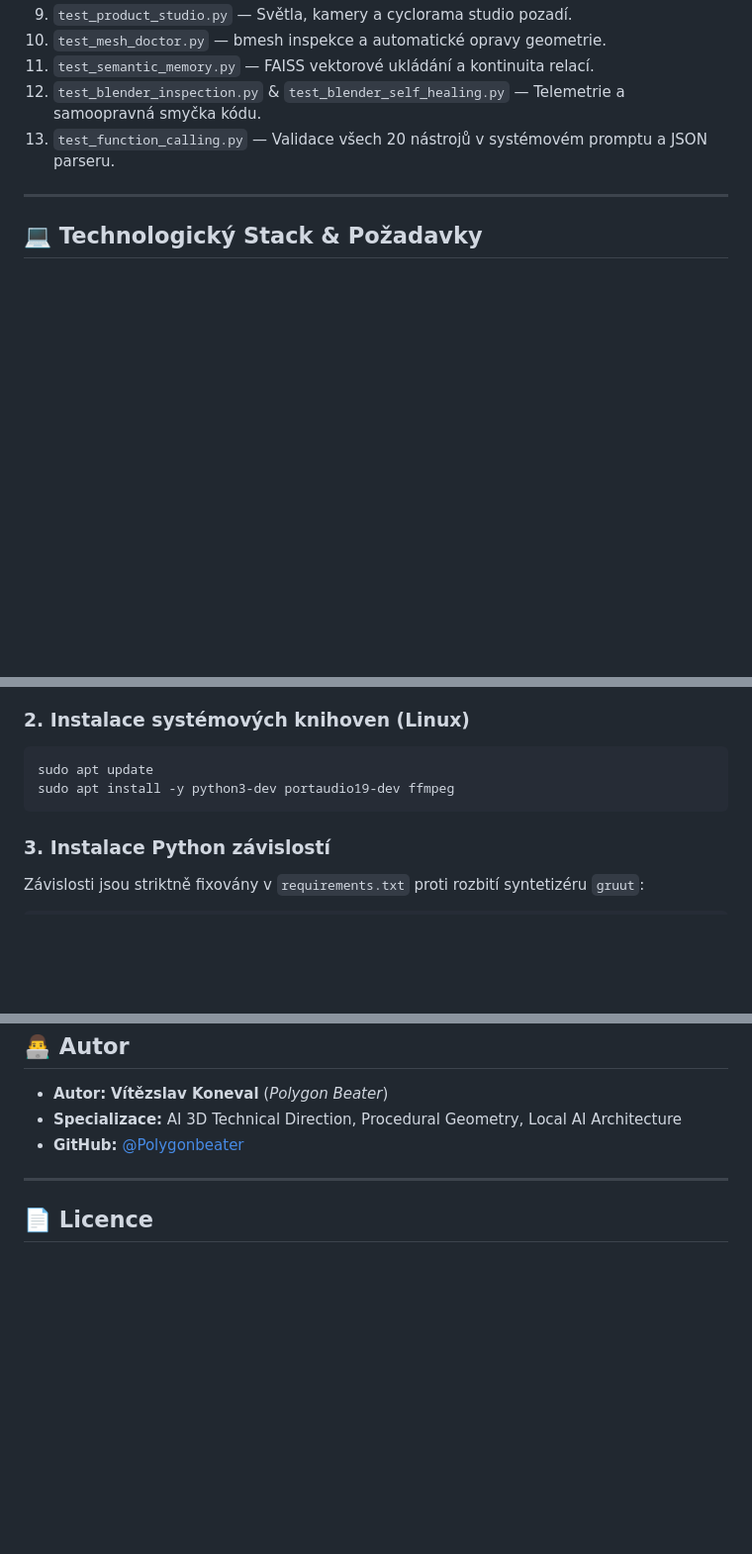
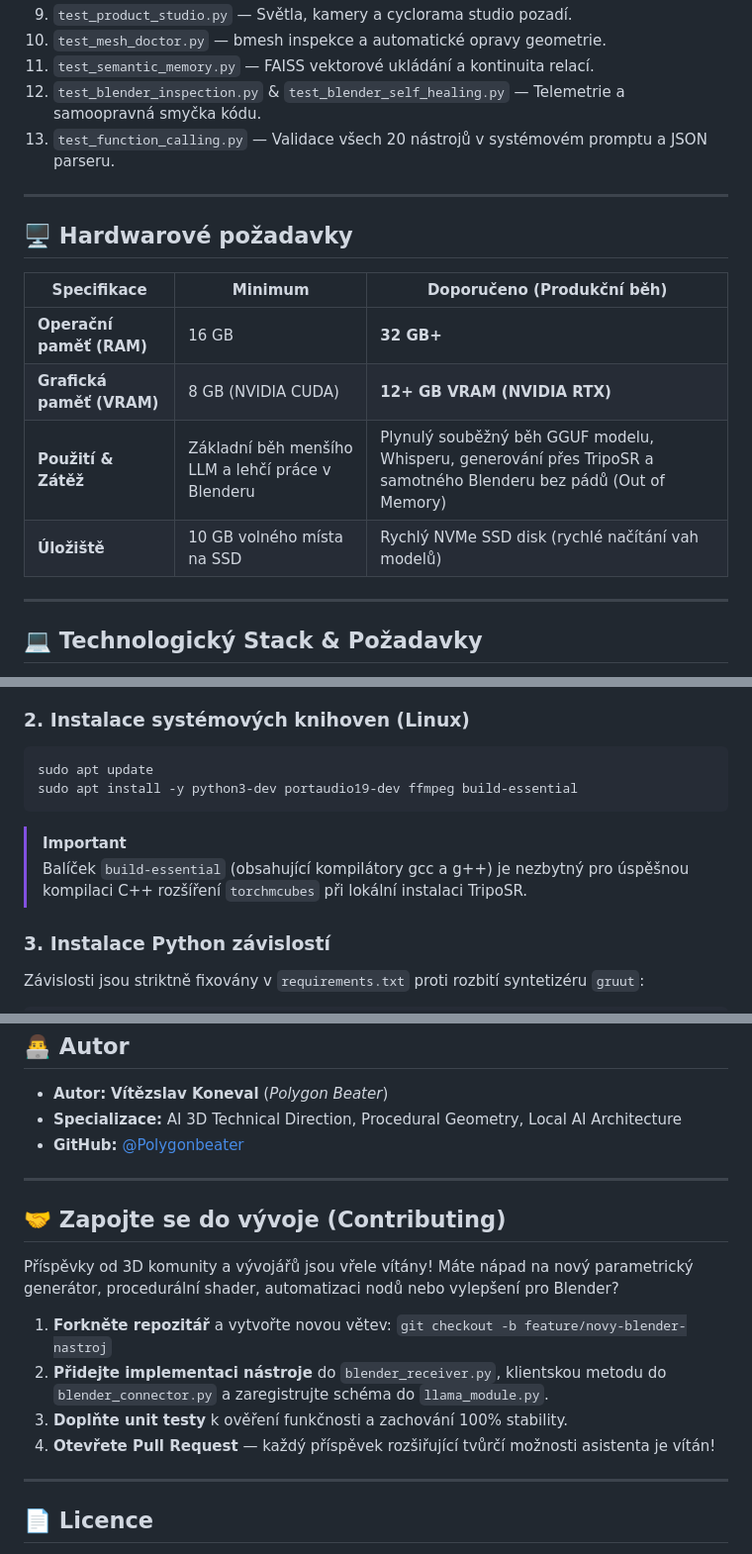
Before and after one commit to Polygonbeater/ai-assistant-voice-cs, a Markdown page: README.cs.md, 3 parts joined by grey strips. Shown at 99% size. Drawn GitHub-style; blank space fills up the shorter version.

````diff
--- a/README.cs.md
+++ b/README.cs.md
@@ -186,6 +188,17 @@ Pokryté oblasti testů:
 
 ---
 
+## 🖥️ Hardwarové požadavky
+
+| Specifikace | Minimum | Doporučeno (Produkční běh) |
+|---|---|---|
+| **Operační paměť (RAM)** | 16 GB | **32 GB+** |
+| **Grafická paměť (VRAM)** | 8 GB (NVIDIA CUDA) | **12+ GB VRAM (NVIDIA RTX)** |
+| **Použití & Zátěž** | Základní běh menšího LLM a lehčí práce v Blenderu | Plynulý souběžný běh GGUF modelu, Whisperu, generování přes TripoSR a samotného Blenderu bez pádů (Out of Memory) |
+| **Úložiště** | 10 GB volného místa na SSD | Rychlý NVMe SSD disk (rychlé načítání vah modelů) |
+
+---
+
 ## 💻 Technologický Stack & Požadavky
 
 * **3D Software:** Blender 4.2.1 LTS (vyžaduje spuštěný skript `blender_receiver.py` v Text Editoru).
@@ -211,8 +224,11 @@ source venv/bin/activate
 ### 2. Instalace systémových knihoven (Linux)
 ```bash
 sudo apt update
-sudo apt install -y python3-dev portaudio19-dev ffmpeg
+sudo apt install -y python3-dev portaudio19-dev ffmpeg build-essential
 ```
+
+> [!IMPORTANT]
+> Balíček `build-essential` (obsahující kompilátory gcc a g++) je nezbytný pro úspěšnou kompilaci C++ rozšíření `torchmcubes` při lokální instalaci TripoSR.
 
 ### 3. Instalace Python závislostí
 Závislosti jsou striktně fixovány v `requirements.txt` proti rozbití syntetizéru `gruut`:
@@ -251,6 +267,17 @@ Můžete ihned mluvit do mikrofonu nebo psát do chatu:
 
 ---
 
+## 🤝 Zapojte se do vývoje (Contributing)
+
+Příspěvky od 3D komunity a vývojářů jsou vřele vítány! Máte nápad na nový parametrický generátor, procedurální shader, automatizaci nodů nebo vylepšení pro Blender?
+
+1. **Forkněte repozitář** a vytvořte novou větev: `git checkout -b feature/novy-blender-nastroj`
+2. **Přidejte implementaci nástroje** do `blender_receiver.py`, klientskou metodu do `blender_connector.py` a zaregistrujte schéma do `llama_module.py`.
+3. **Doplňte unit testy** k ověření funkčnosti a zachování 100% stability.
+4. **Otevřete Pull Request** — každý příspěvek rozšiřující tvůrčí možnosti asistenta je vítán!
+
+---
+
 ## 📄 Licence
 
 Tento projekt je vydán jako Open-Source pod licencí **MIT** — je volně k použití, modifikaci a šíření pro osobní, komerční i výzkumné účely.
````
Also changed, not shown: other parts of README.cs.md (+3 -1 lines), README.md (+40 -2 lines).
